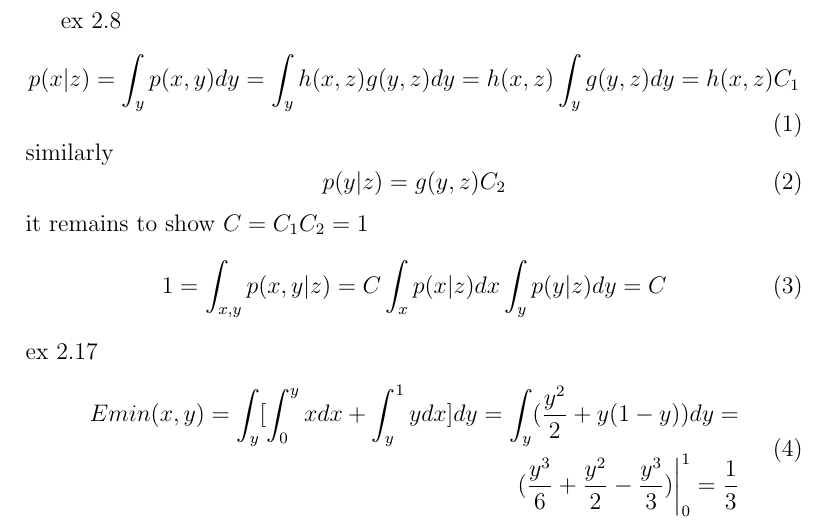
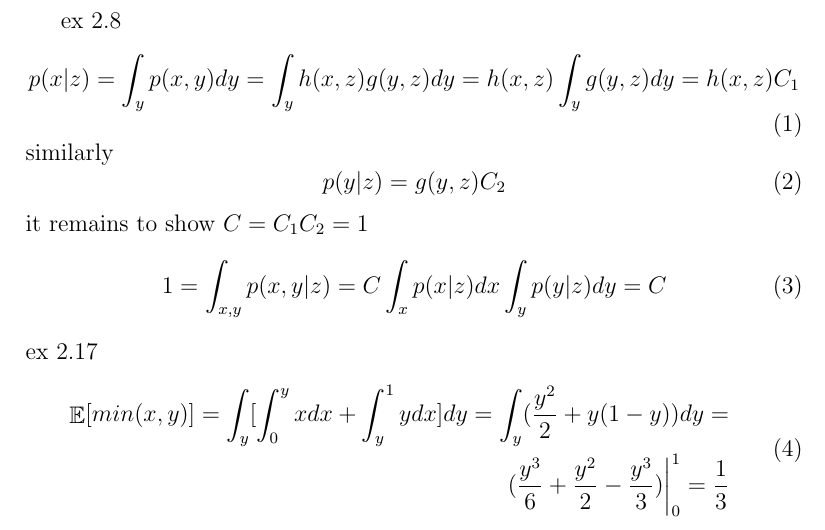
Before and after one commit to dorieldar/brml, a LaTeX document (probml/chap2.tex): part of the page, cut so that both start at the same text. Compiled offline with pdfLaTeX.

Commit message:
Updates from ShareLaTeX

```diff
--- a/probml/chap2.tex
+++ b/probml/chap2.tex
@@ -1,5 +1,6 @@
 \documentclass[12pt]{article}
-\usepackage{amsmath}
+\usepackage{amsmath,amssymb}
+\DeclareMathOperator{\E}{\mathbb{E}}
 \usepackage{graphicx}
 \usepackage{hyperref}
 \usepackage[latin1]{inputenc}
@@ -20,7 +21,7 @@ it remains to show $C = C_1C_2 = 1$
 ex 2.17
 \begin{equation}
 \begin{split}
-Emin(x,y) = \int_{y}[\int_{0}^{y}xdx + \int_{y}^{1}ydx]dy = \int_{y}(\frac{y^2}{2} + y(1-y))dy =\\
+\displaystyle \mathop{\mathbb{E}}[min(x,y)] = \int_{y}[\int_{0}^{y}xdx + \int_{y}^{1}ydx]dy = \int_{y}(\frac{y^2}{2} + y(1-y))dy =\\
 (\frac{y^3}{6} + \frac{y^2}{2} - \frac{y^3}{3}) \biggr\rvert_{0}^{1} = \frac{1}{3}
 \end{split}
 \end{equation}
```
